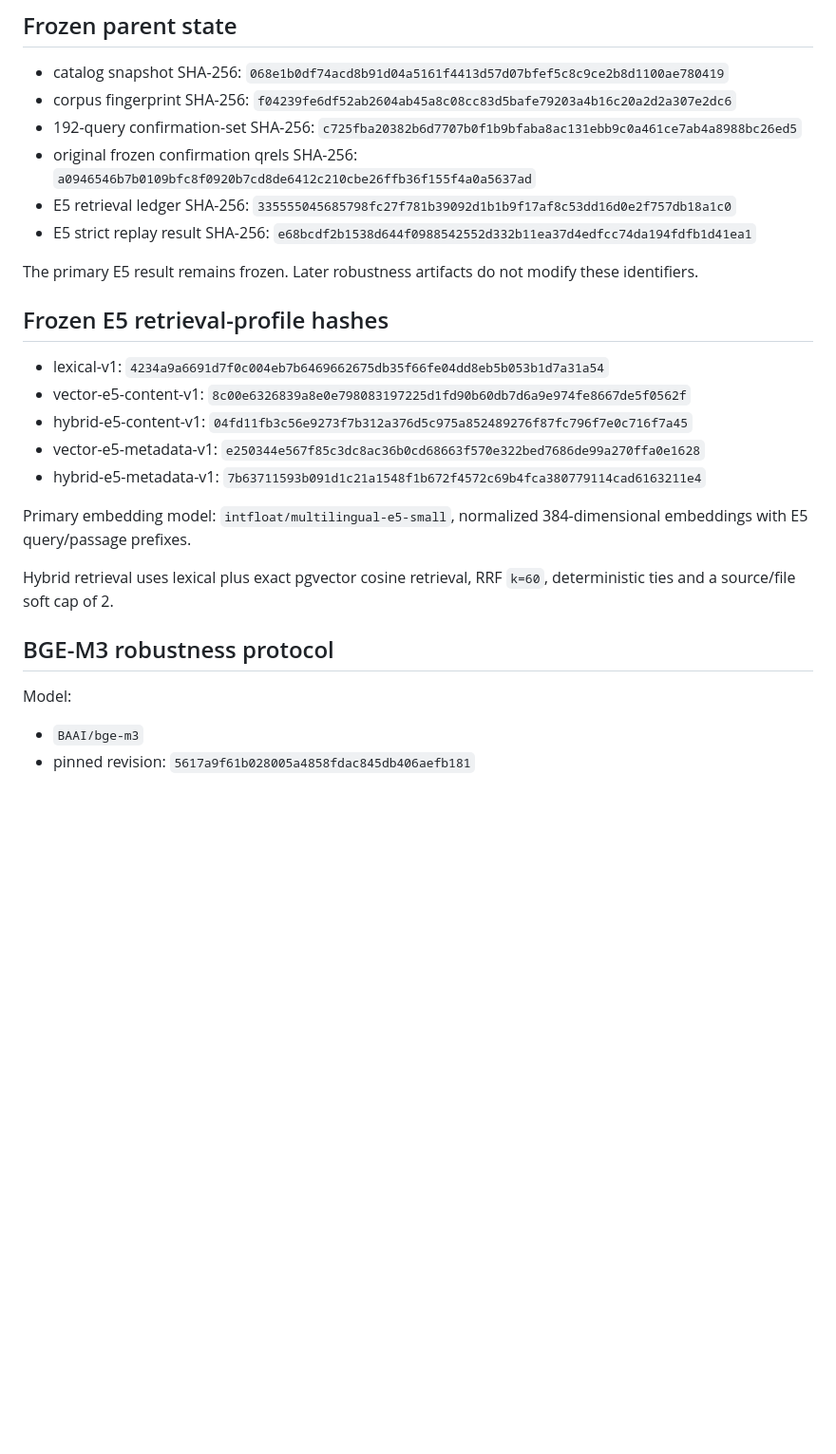
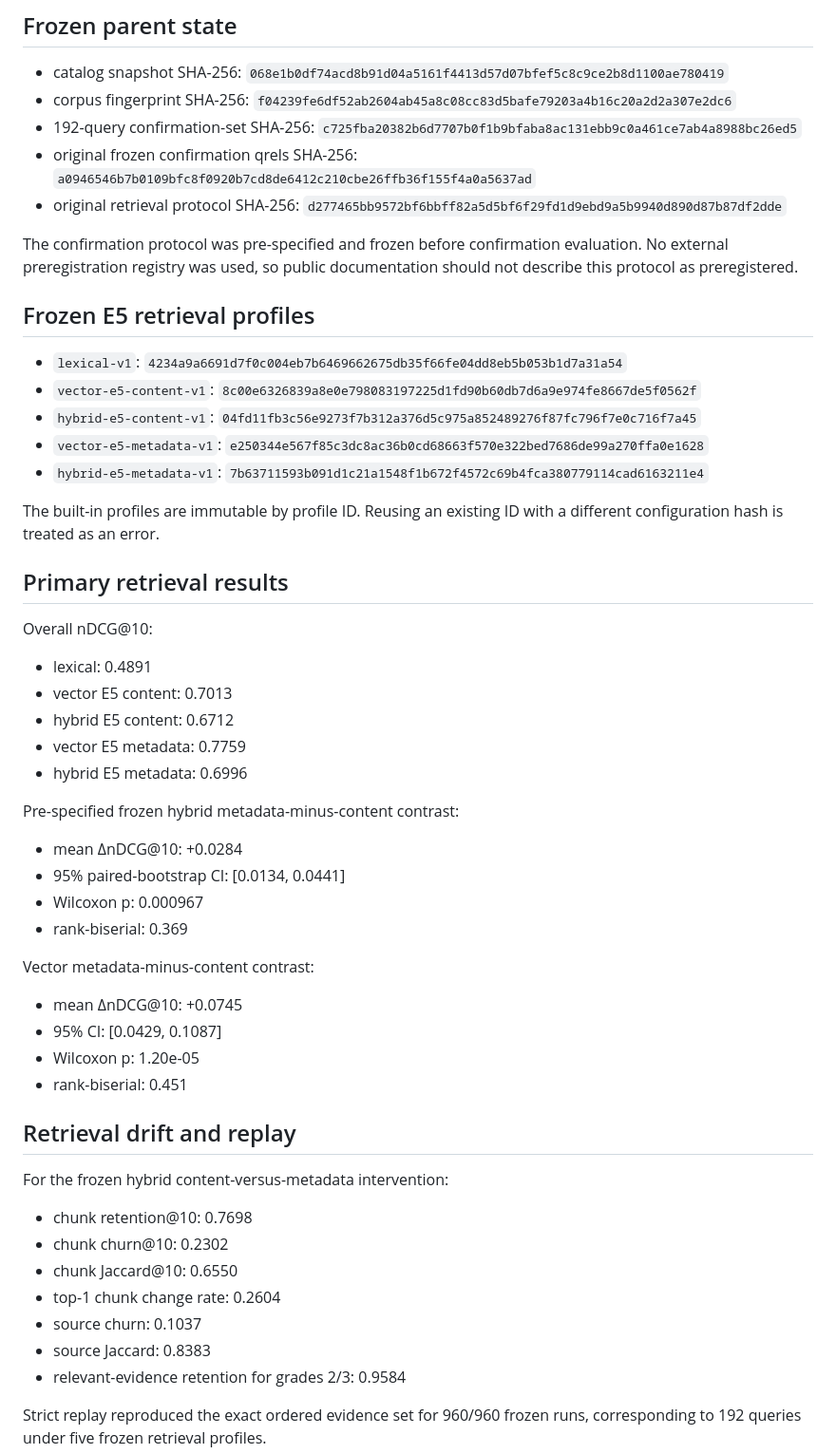
Before and after one commit to dvlahek/pipi-datacatalog, a Markdown page: docs/benchmark_v2_reproducibility_20261015.md, the part around one of its changes. Shown at 95% size. Rendered like a GitHub page; blank space fills up the shorter version.

Commit message:
Clarify Benchmark V2 reproducibility and judging record

```diff
--- a/docs/benchmark_v2_reproducibility_20261015.md
+++ b/docs/benchmark_v2_reproducibility_20261015.md
@@ -8,26 +8,55 @@ This document records the frozen identifiers and public result artifacts used fo
 - corpus fingerprint SHA-256: `f04239fe6df52ab2604ab45a8c08cc83d5bafe79203a4b16c20a2d2a307e2dc6`
 - 192-query confirmation-set SHA-256: `c725fba20382b6d7707b0f1b9bfaba8ac131ebb9c0a461ce7ab4a8988bc26ed5`
 - original frozen confirmation qrels SHA-256: `a0946546b7b0109bfc8f0920b7cd8de6412c210cbe26ffb36f155f4a0a5637ad`
-- E5 retrieval ledger SHA-256: `335555045685798fc27f781b39092d1b1b9f17af8c53dd16d0e2f757db18a1c0`
-- E5 strict replay result SHA-256: `e68bcdf2b1538d644f0988542552d332b11ea37d4edfcc74da194fdfb1d41ea1`
+- original retrieval protocol SHA-256: `d277465bb9572bf6bbff82a5d5bf6f29fd1d9ebd9a5b9940d890d87b87df2dde`
 
-The primary E5 result remains frozen. Later robustness artifacts do not modify these identifiers.
+The confirmation protocol was pre-specified and frozen before confirmation evaluation. No external preregistration registry was used, so public documentation should not describe this protocol as preregistered.
 
-## Frozen E5 retrieval-profile hashes
+## Frozen E5 retrieval profiles
 
-- lexical-v1: `4234a9a6691d7f0c004eb7b6469662675db35f66fe04dd8eb5b053b1d7a31a54`
-- vector-e5-content-v1: `8c00e6326839a8e0e798083197225d1fd90b60db7d6a9e974fe8667de5f0562f`
-- hybrid-e5-content-v1: `04fd11fb3c56e9273f7b312a376d5c975a852489276f87fc796f7e0c716f7a45`
-- vector-e5-metadata-v1: `e250344e567f85c3dc8ac36b0cd68663f570e322bed7686de99a270ffa0e1628`
-- hybrid-e5-metadata-v1: `7b63711593b091d1c21a1548f1b672f4572c69b4fca380779114cad6163211e4`
+- `lexical-v1`: `4234a9a6691d7f0c004eb7b6469662675db35f66fe04dd8eb5b053b1d7a31a54`
+- `vector-e5-content-v1`: `8c00e6326839a8e0e798083197225d1fd90b60db7d6a9e974fe8667de5f0562f`
+- `hybrid-e5-content-v1`: `04fd11fb3c56e9273f7b312a376d5c975a852489276f87fc796f7e0c716f7a45`
+- `vector-e5-metadata-v1`: `e250344e567f85c3dc8ac36b0cd68663f570e322bed7686de99a270ffa0e1628`
+- `hybrid-e5-metadata-v1`: `7b63711593b091d1c21a1548f1b672f4572c69b4fca380779114cad6163211e4`
 
-Primary embedding model: `intfloat/multilingual-e5-small`, normalized 384-dimensional embeddings with E5 query/passage prefixes.
+The built-in profiles are immutable by profile ID. Reusing an existing ID with a different configuration hash is treated as an error.
 
-Hybrid retrieval uses lexical plus exact pgvector cosine retrieval, RRF `k=60`, deterministic ties and a source/file soft cap of 2.
+## Primary retrieval results
 
-## BGE-M3 robustness protocol
+Overall nDCG@10:
 
-Model:
+- lexical: 0.4891
+- vector E5 content: 0.7013
+- hybrid E5 content: 0.6712
+- vector E5 metadata: 0.7759
+- hybrid E5 metadata: 0.6996
 
-- `BAAI/bge-m3`
-- pinned revision: `5617a9f61b028005a4858fdac845db406aefb181`
+Pre-specified frozen hybrid metadata-minus-content contrast:
+
+- mean ΔnDCG@10: +0.0284
+- 95% paired-bootstrap CI: [0.0134, 0.0441]
+- Wilcoxon p: 0.000967
+- rank-biserial: 0.369
+
+Vector metadata-minus-content contrast:
+
+- mean ΔnDCG@10: +0.0745
+- 95% CI: [0.0429, 0.1087]
+- Wilcoxon p: 1.20e-05
+- rank-biserial: 0.451
+
+## Retrieval drift and replay
+
+For the frozen hybrid content-versus-metadata intervention:
+
+- chunk retention@10: 0.7698
+- chunk churn@10: 0.2302
+- chunk Jaccard@10: 0.6550
+- top-1 chunk change rate: 0.2604
+- source churn: 0.1037
+- source Jaccard: 0.8383
+- relevant-evidence retention for grades 2/3: 0.9584
+
+Strict replay reproduced the exact ordered evidence set for 960/960 frozen runs, corresponding to 192 queries under five frozen retrieval profiles.
+
```
Also changed, not shown: other parts of docs/benchmark_v2_reproducibility_20261015.md (+57 -94 lines).
